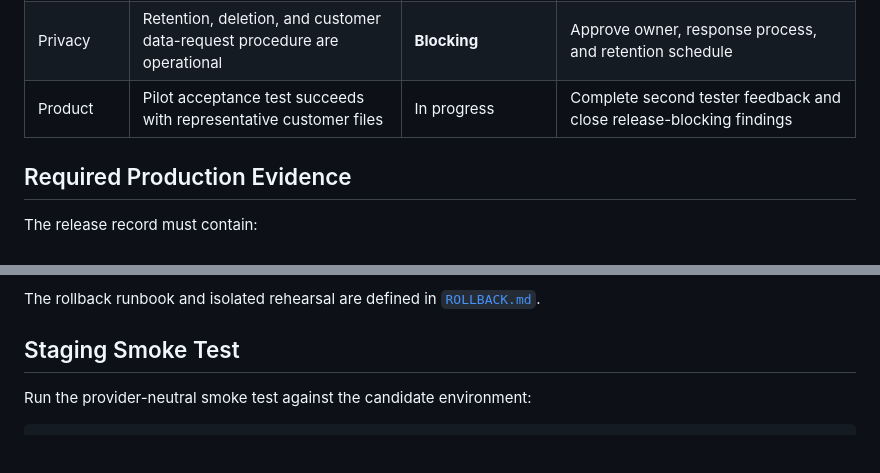
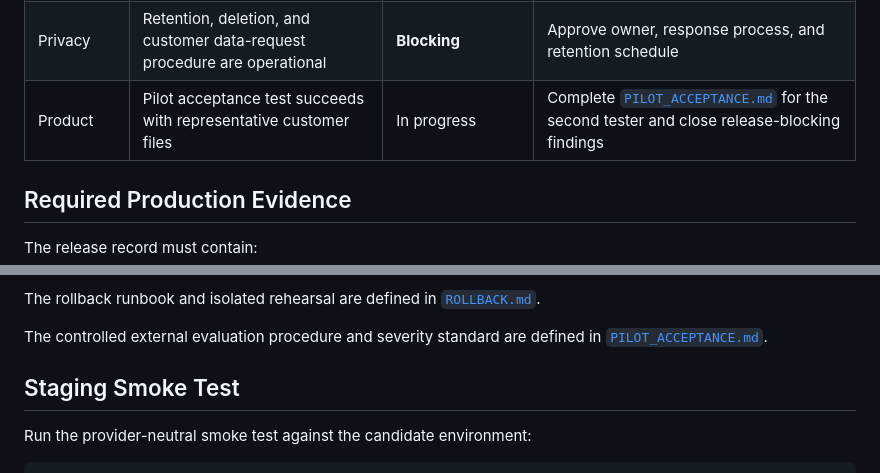
Before and after one commit to leiyanc/broadcasttoolpro, a Markdown page: docs/COMMERCIAL_RELEASE_READINESS.md, 2 parts joined by grey strips. Drawn GitHub-style; blank space fills up the shorter version.

Commit message:
Add repeatable pilot acceptance standard

```diff
--- a/docs/COMMERCIAL_RELEASE_READINESS.md
+++ b/docs/COMMERCIAL_RELEASE_READINESS.md
@@ -35,7 +35,7 @@ accounts. It must not yet be presented as the final paid production service.
 | Billing | Payment, invoices, cancellation, refunds, and failed-payment ownership are defined | **Blocking** | Approve provider and operating procedure, or document a controlled manual contract process |
 | Support | Customers can submit and follow support requests; Super Admin can reply and resolve | Ready | Help Center and Control Panel workflow |
 | Privacy | Retention, deletion, and customer data-request procedure are operational | **Blocking** | Approve owner, response process, and retention schedule |
-| Product | Pilot acceptance test succeeds with representative customer files | In progress | Complete second tester feedback and close release-blocking findings |
+| Product | Pilot acceptance test succeeds with representative customer files | In progress | Complete [`PILOT_ACCEPTANCE.md`](PILOT_ACCEPTANCE.md) for the second tester and close release-blocking findings |
 
 ## Required Production Evidence
 
@@ -53,6 +53,9 @@ The release record must contain:
 
 The rollback runbook and isolated rehearsal are defined in
 [`ROLLBACK.md`](ROLLBACK.md).
+
+The controlled external evaluation procedure and severity standard are defined
+in [`PILOT_ACCEPTANCE.md`](PILOT_ACCEPTANCE.md).
 
 ## Staging Smoke Test
 
```
Also changed, not shown: docs/PILOT_ACCEPTANCE.md (added, +115 -0 lines).
